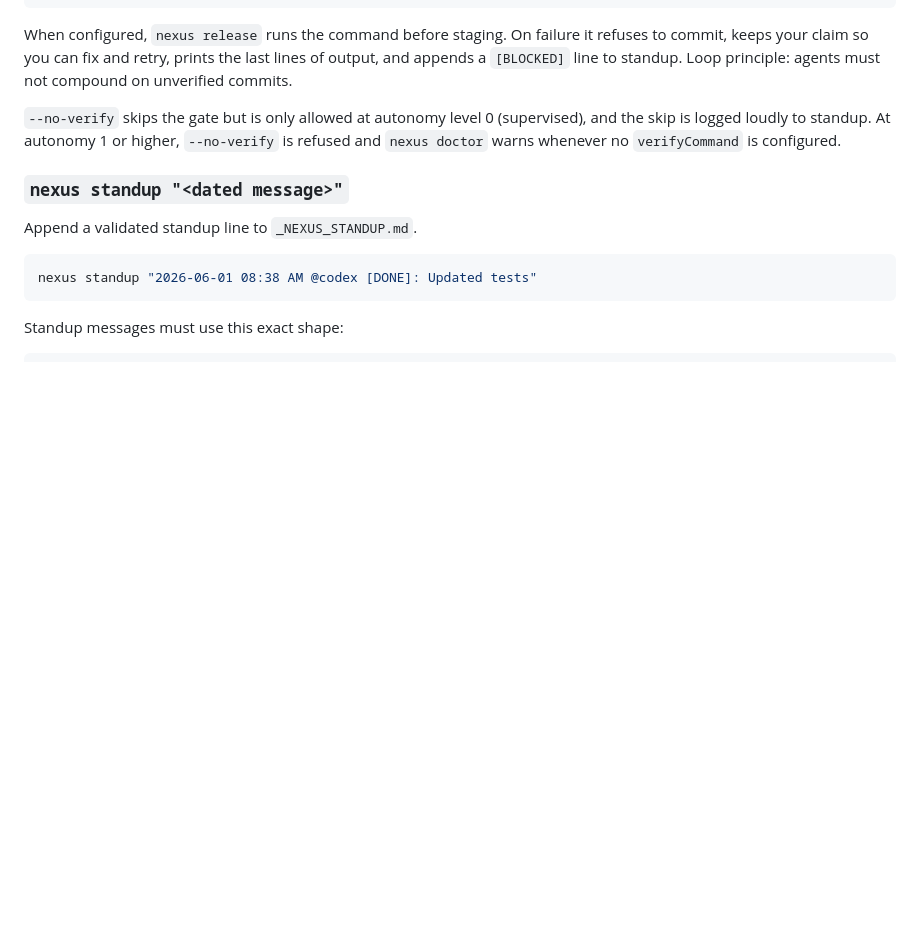
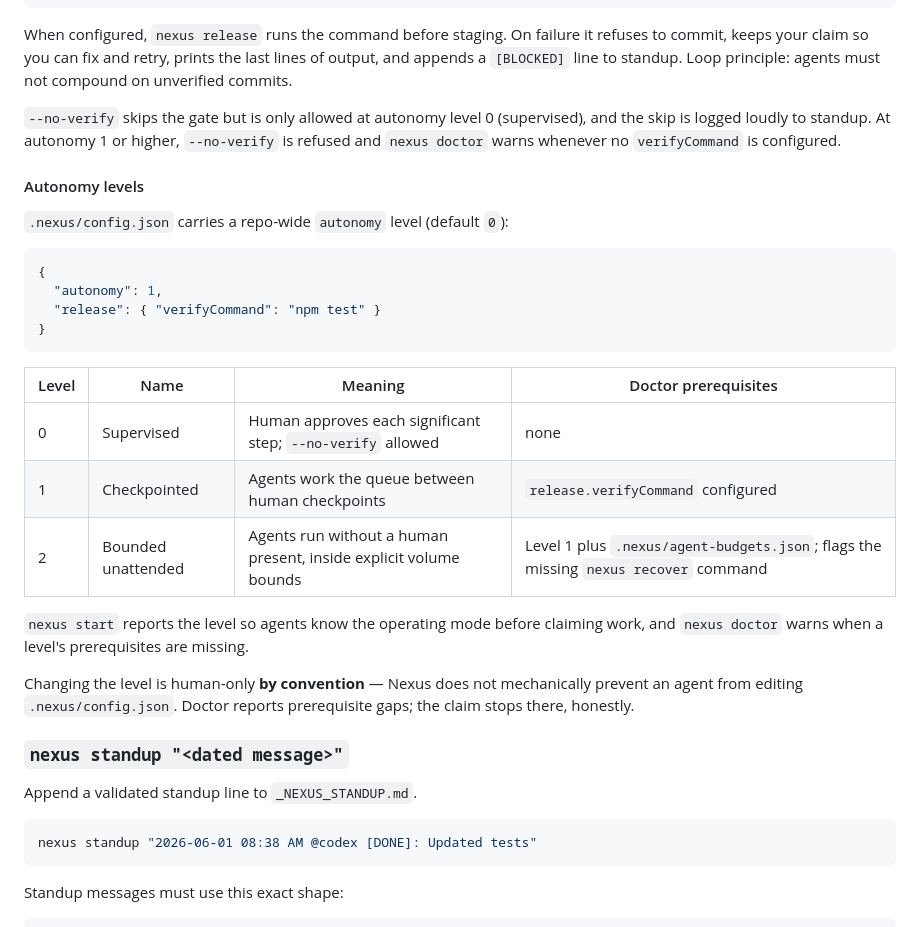
Before and after one commit to carmelyne/inkobytes-nexus, a Markdown page: README.md, the part around the change. Rendered like a GitHub page; blank space fills up the shorter version.

Commit message:
[@claude] docs(readme): autonomy levels table, prerequisites, honest convention wording (autonomy-level-config)

````diff
--- a/README.md
+++ b/README.md
@@ -404,6 +404,27 @@ When configured, `nexus release` runs the command before staging. On failure it
 
 `--no-verify` skips the gate but is only allowed at autonomy level 0 (supervised), and the skip is logged loudly to standup. At autonomy 1 or higher, `--no-verify` is refused and `nexus doctor` warns whenever no `verifyCommand` is configured.
 
+#### Autonomy levels
+
+`.nexus/config.json` carries a repo-wide `autonomy` level (default `0`):
+
+```json
+{
+  "autonomy": 1,
+  "release": { "verifyCommand": "npm test" }
+}
+```
+
+| Level | Name | Meaning | Doctor prerequisites |
+|---|---|---|---|
+| 0 | Supervised | Human approves each significant step; `--no-verify` allowed | none |
+| 1 | Checkpointed | Agents work the queue between human checkpoints | `release.verifyCommand` configured |
+| 2 | Bounded unattended | Agents run without a human present, inside explicit volume bounds | Level 1 plus `.nexus/agent-budgets.json`; flags the missing `nexus recover` command |
+
+`nexus start` reports the level so agents know the operating mode before claiming work, and `nexus doctor` warns when a level's prerequisites are missing.
+
+Changing the level is human-only **by convention** — Nexus does not mechanically prevent an agent from editing `.nexus/config.json`. Doctor reports prerequisite gaps; the claim stops there, honestly.
+
 ### `nexus standup "<dated message>"`
 
 Append a validated standup line to `_NEXUS_STANDUP.md`.
````
